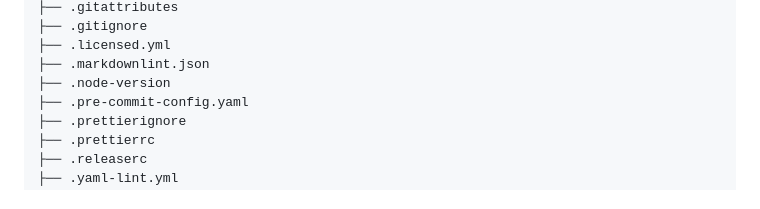
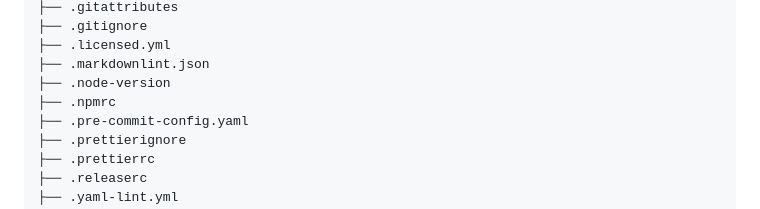
Before and after one commit to stairwaytowonderland/typescript-action-template, a Markdown page: README.md, the part around the change. Rendered like a GitHub page; folded sections open.

Commit message:
docs: update README

```diff
--- a/README.md
+++ b/README.md
@@ -47,6 +47,7 @@ If you are new, there's also a simpler introduction in the
 ├── .licensed.yml
 ├── .markdownlint.json
 ├── .node-version
+├── .npmrc
 ├── .pre-commit-config.yaml
 ├── .prettierignore
 ├── .prettierrc
```
